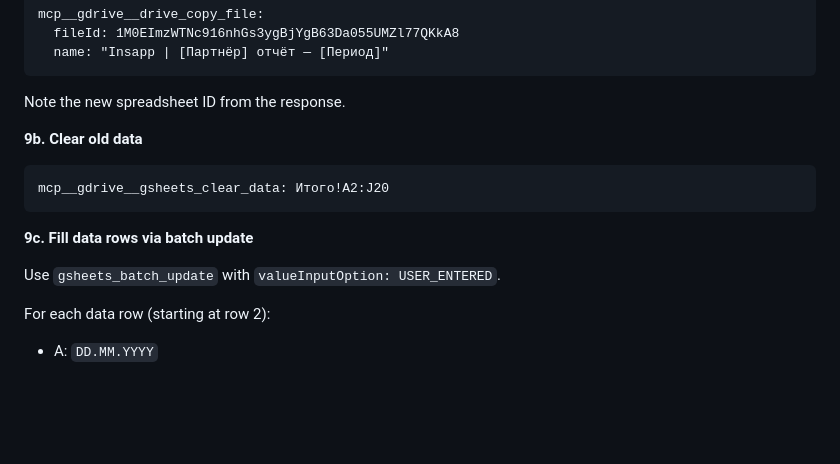
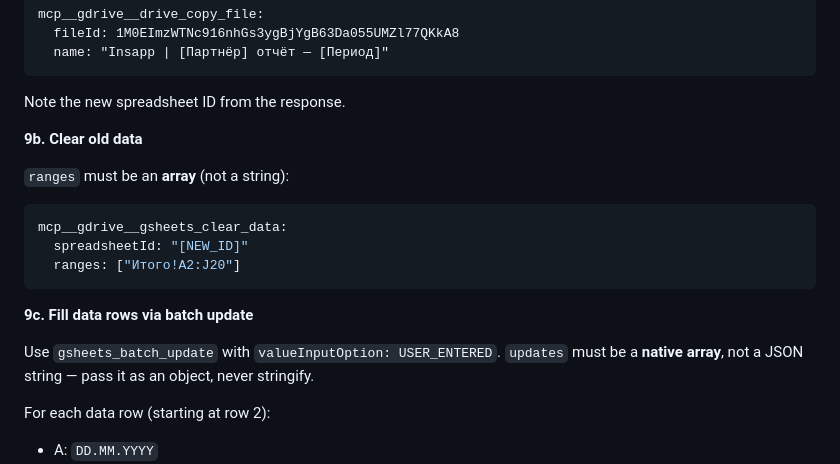
Before and after one commit to engwatch/insapp-skills, a Markdown page: skills/report-mfo/SKILL.md, the part around the change. Drawn GitHub-style; blank space fills up the shorter version.

Commit message:
fix: gsheets_clear_data needs ranges array, batch_update updates must be native array
Co-Authored-By: Claude Sonnet 4.6 <noreply@anthropic.com>

````diff
--- a/skills/report-mfo/SKILL.md
+++ b/skills/report-mfo/SKILL.md
@@ -161,13 +161,18 @@ mcp__gdrive__drive_copy_file:
 Note the new spreadsheet ID from the response.
 
 **9b. Clear old data**
-```
-mcp__gdrive__gsheets_clear_data: Итого!A2:J20
+
+`ranges` must be an **array** (not a string):
+```json
+mcp__gdrive__gsheets_clear_data:
+  spreadsheetId: "[NEW_ID]"
+  ranges: ["Итого!A2:J20"]
 ```
 
 **9c. Fill data rows via batch update**
 
 Use `gsheets_batch_update` with `valueInputOption: USER_ENTERED`.
+`updates` must be a **native array**, not a JSON string — pass it as an object, never stringify.
 
 For each data row (starting at row 2):
 - A: `DD.MM.YYYY`
````
